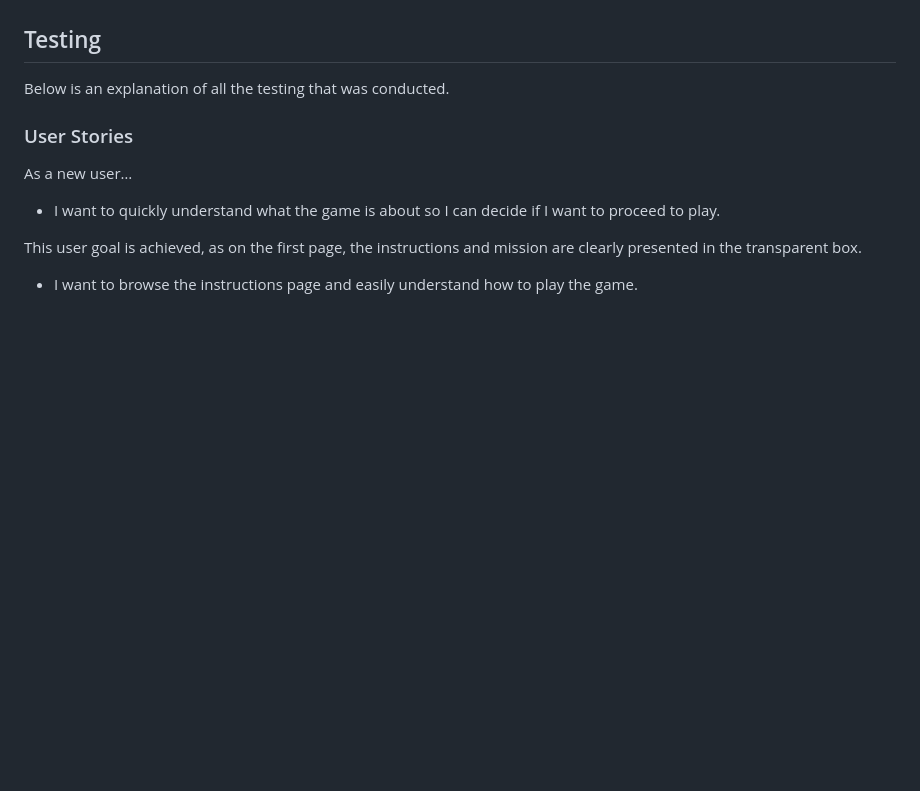
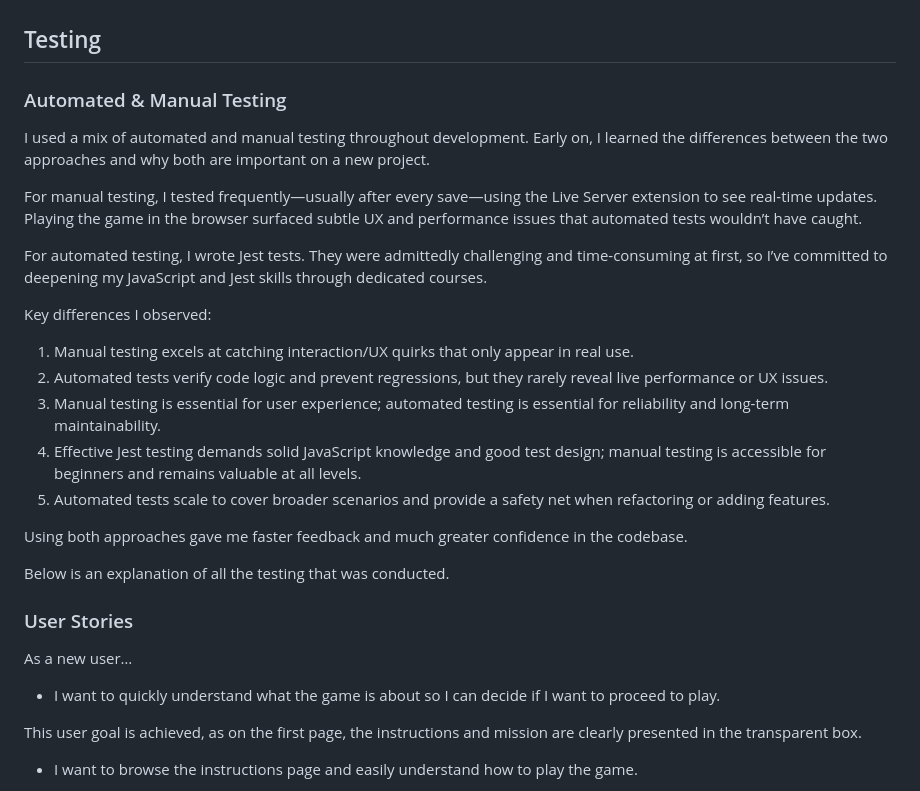
Before and after one commit to tstyer/Basic-Game-Destination-Mars, a Markdown page: README.md, the part around the change. Drawn GitHub-style; blank space fills up the shorter version.

```diff
--- a/README.md
+++ b/README.md
@@ -336,6 +336,24 @@ To clone a repository, you need to:
 
 ## Testing
 
+### Automated & Manual Testing
+
+I used a mix of automated and manual testing throughout development. Early on, I learned the differences between the two approaches and why both are important on a new project.
+
+For manual testing, I tested frequently—usually after every save—using the Live Server extension to see real-time updates. Playing the game in the browser surfaced subtle UX and performance issues that automated tests wouldn’t have caught.
+
+For automated testing, I wrote Jest tests. They were admittedly challenging and time-consuming at first, so I’ve committed to deepening my JavaScript and Jest skills through dedicated courses.
+
+Key differences I observed:
+
+1. Manual testing excels at catching interaction/UX quirks that only appear in real use.
+2. Automated tests verify code logic and prevent regressions, but they rarely reveal live performance or UX issues.
+3. Manual testing is essential for user experience; automated testing is essential for reliability and long-term maintainability.
+4. Effective Jest testing demands solid JavaScript knowledge and good test design; manual testing is accessible for beginners and remains valuable at all levels.
+5. Automated tests scale to cover broader scenarios and provide a safety net when refactoring or adding features.
+
+Using both approaches gave me faster feedback and much greater confidence in the codebase.
+
 Below is an explanation of all the testing that was conducted.
 
 ### User Stories
```
